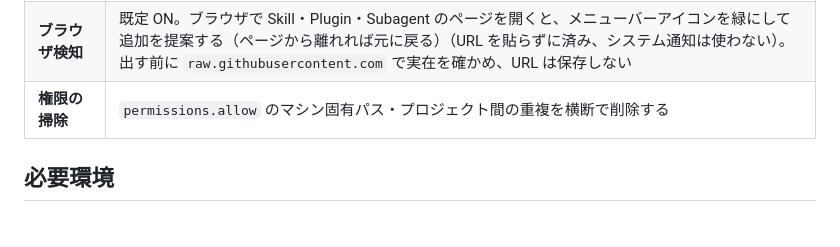
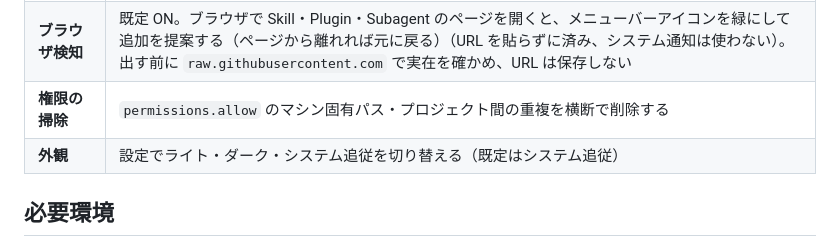
Before and after one commit to den0206/manage-arms-, a Markdown page: README.ja.md, the part around the change. Rendered like a GitHub page.

```diff
--- a/README.ja.md
+++ b/README.ja.md
@@ -21,6 +21,7 @@ AI コーディングエージェント（Claude Code / Cursor / Codex / Gemini
 | **使用実績** | セッションログから最終使用日を集計。表示中は3秒ごとにMCPプロセスを確認。実際のTool呼び出し中とは区別 |
 | **ブラウザ検知** | 既定 ON。ブラウザで Skill・Plugin・Subagent のページを開くと、メニューバーアイコンを緑にして追加を提案する（ページから離れれば元に戻る）（URL を貼らずに済み、システム通知は使わない）。出す前に `raw.githubusercontent.com` で実在を確かめ、URL は保存しない |
 | **権限の掃除** | `permissions.allow` のマシン固有パス・プロジェクト間の重複を横断で削除する |
+| **外観** | 設定でライト・ダーク・システム追従を切り替える（既定はシステム追従） |
 
 ## 必要環境
 
```
Also changed, not shown: DESIGN.md (+6 -2 lines), README.md (+1 -0 lines).
